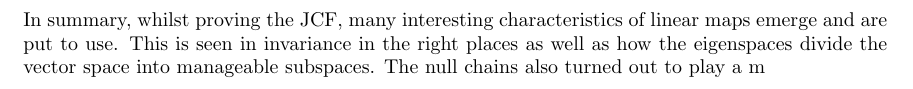
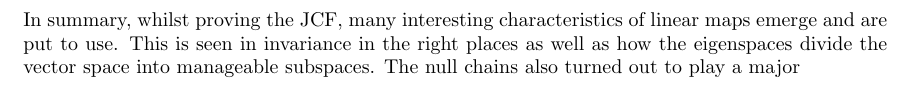
Before and after one commit to AlbertLin2288/First-Year-Project, a LaTeX document (main.tex, which reads conclusion.tex): part of page 38 of 39, cut so that both start at the same text. Compiled offline with pdfLaTeX.

Commit message:
Update on Overleaf.

```diff
--- a/conclusion.tex
+++ b/conclusion.tex
@@ -1,4 +1,4 @@
 \section*{Conclusion}
 \addcontentsline{toc}{section}{Conclusion}
 
-In summary, whilst proving the JCF, many interesting characteristics of linear maps emerge and are put to use. This is seen in invariance in the right places as well as how the eigenspaces divide the vector space into manageable subspaces. The null chains also turned out to play a m
+In summary, whilst proving the JCF, many interesting characteristics of linear maps emerge and are put to use. This is seen in invariance in the right places as well as how the eigenspaces divide the vector space into manageable subspaces. The null chains also turned out to play a major
```
